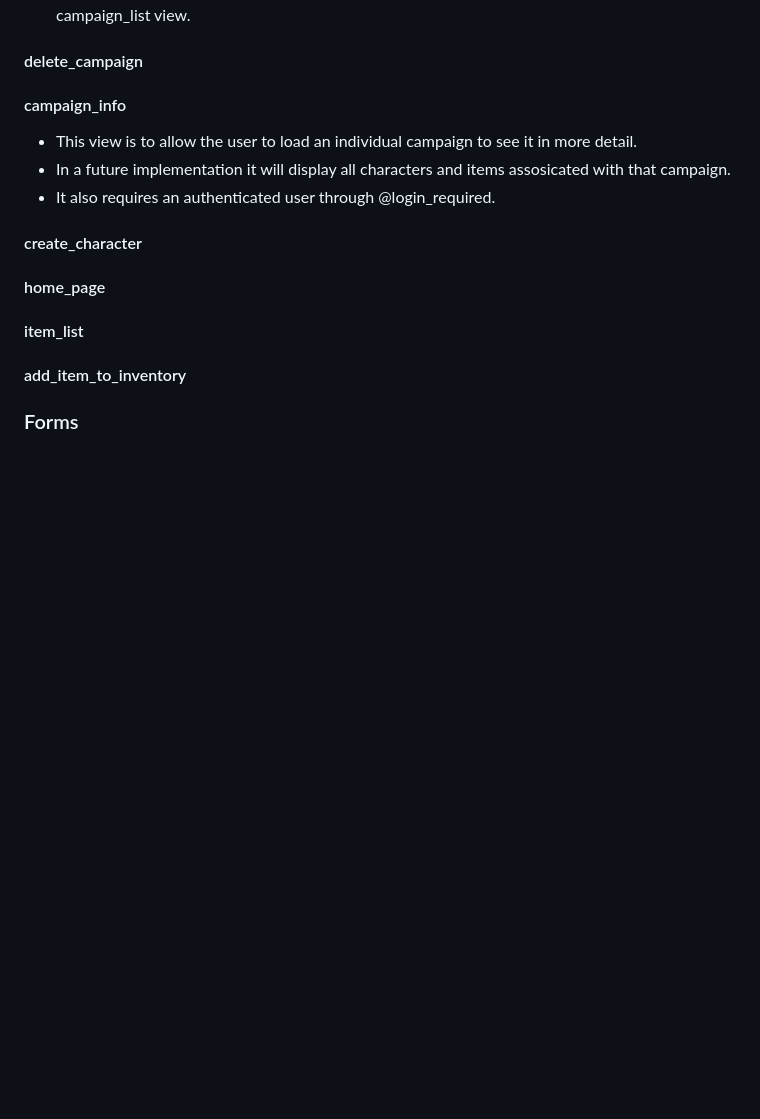
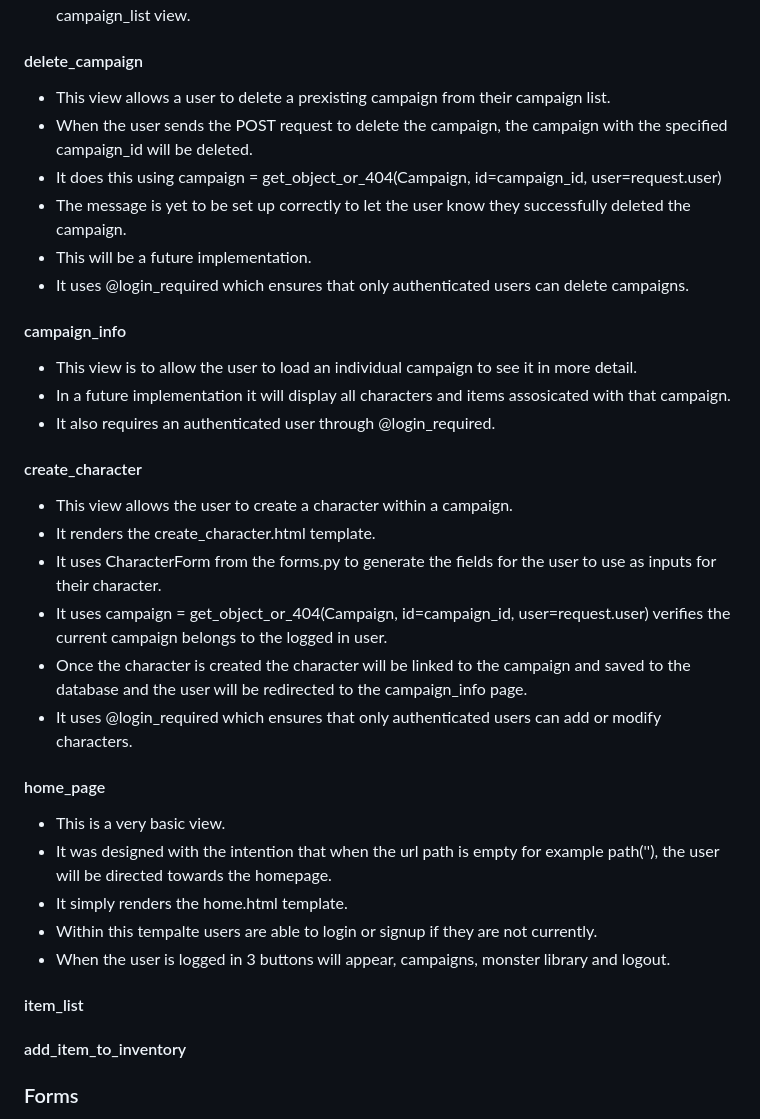
Before and after one commit to whelew/party-tracker-project-four, a Markdown page: README.md, the part around the change. GitHub-like rendering; blank space fills up the shorter version.

Commit message:
Updated README, views: home_page, create_character, delete_campaign

```diff
--- a/README.md
+++ b/README.md
@@ -182,6 +182,13 @@ Below are the relationships between each database model:
 
 #### delete_campaign
 
+- This view allows a user to delete a prexisting campaign from their campaign list.
+- When the user sends the POST request to delete the campaign, the campaign with the specified campaign_id will be deleted.
+- It does this using campaign = get_object_or_404(Campaign, id=campaign_id, user=request.user)
+- The message is yet to be set up correctly to let the user know they successfully deleted the campaign.
+- This will be a future implementation.
+- It uses @login_required which ensures that only authenticated users can delete campaigns.
+
 #### campaign_info
 
 - This view is to allow the user to load an individual campaign to see it in more detail.
@@ -190,7 +197,20 @@ Below are the relationships between each database model:
 
 #### create_character
 
+- This view allows the user to create a character within a campaign.
+- It renders the create_character.html template.
+- It uses CharacterForm from the forms.py to generate the fields for the user to use as inputs for their character.
+- It uses campaign = get_object_or_404(Campaign, id=campaign_id, user=request.user) verifies the current campaign belongs to the logged in user.
+- Once the character is created the character will be linked to the campaign and saved to the database and the user will be redirected to the campaign_info page.
+- It uses @login_required which ensures that only authenticated users can add or modify characters.
+
 #### home_page
+
+- This is a very basic view.
+- It was designed with the intention that when the url path is empty for example path(''), the user will be directed towards the homepage.
+- It simply renders the home.html template.
+- Within this tempalte users are able to login or signup if they are not currently.
+- When the user is logged in 3 buttons will appear, campaigns, monster library and logout.
 
 #### item_list
 
```
